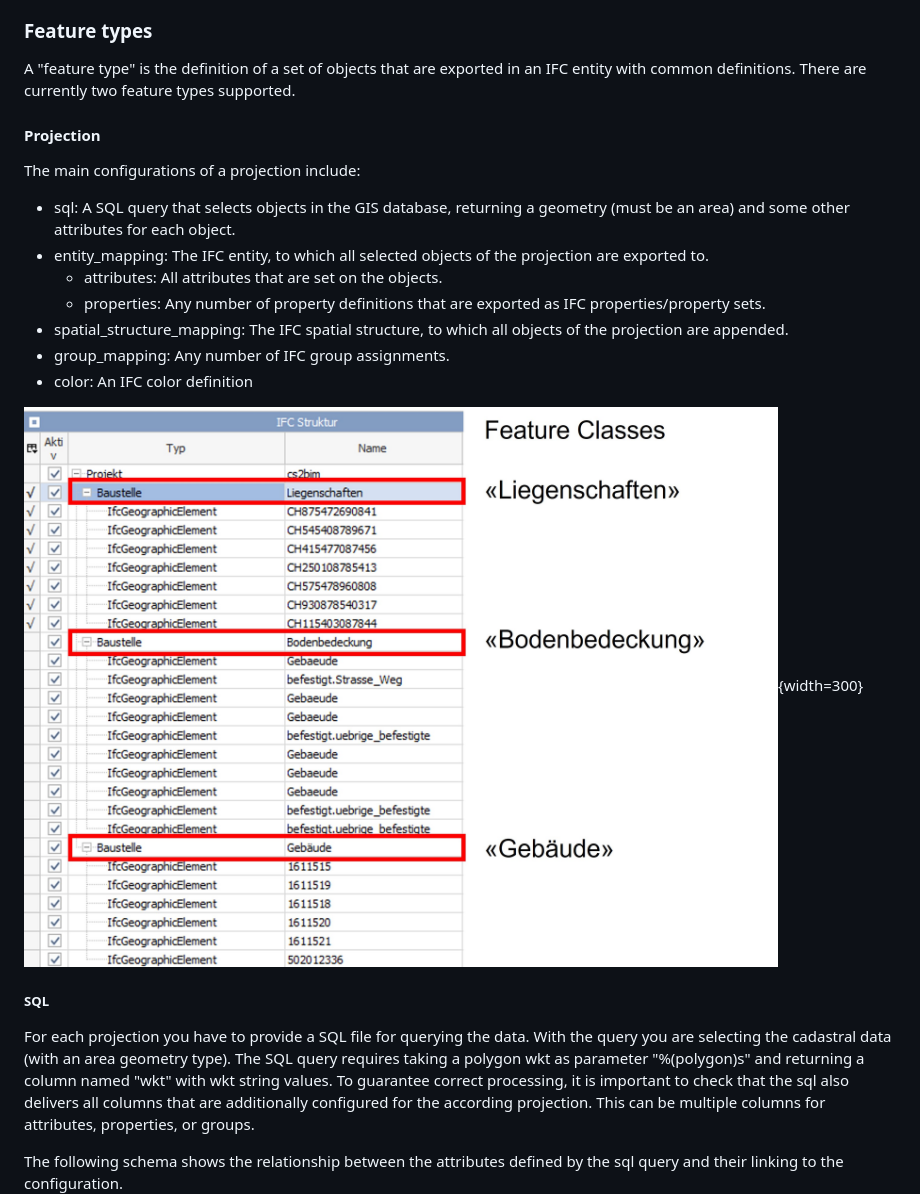
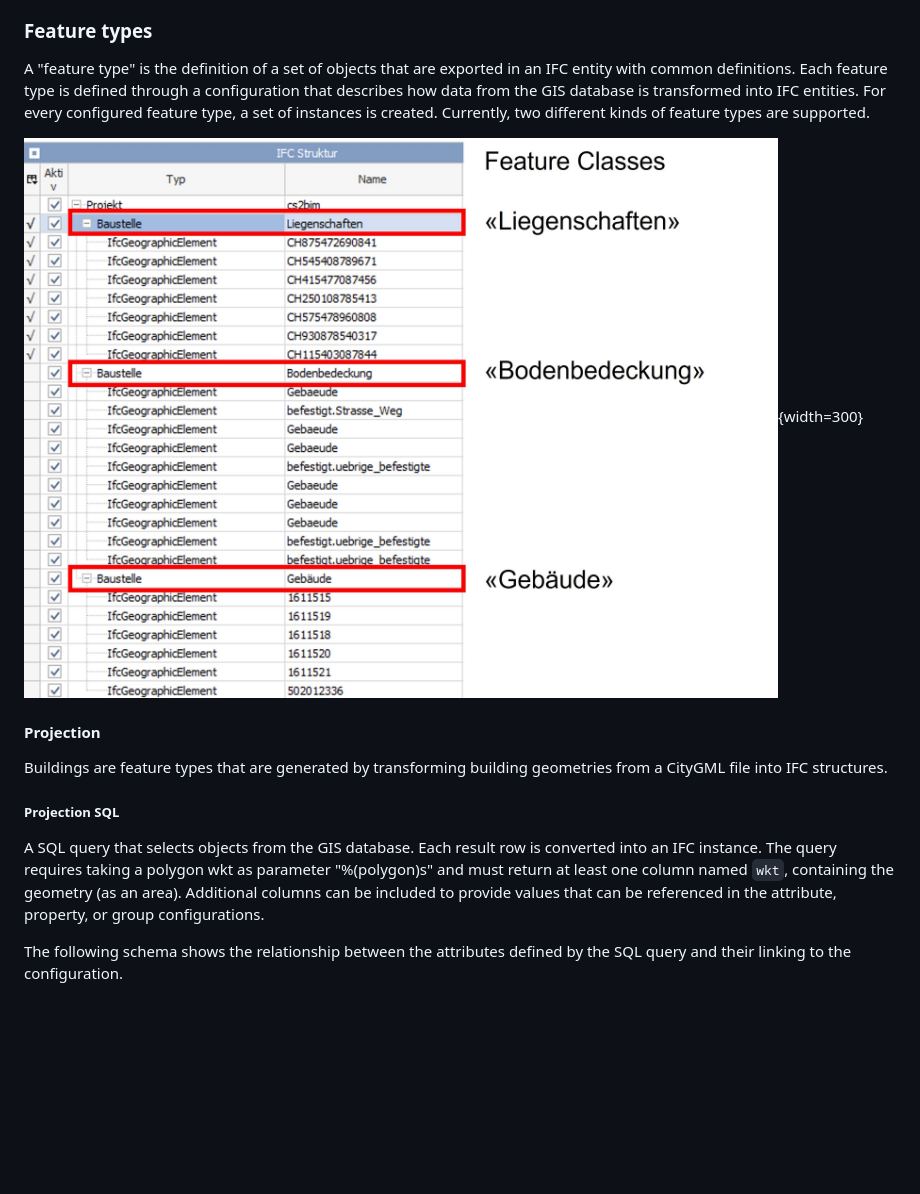
Before and after one commit to idibau/cs2bim, a Markdown page: README.md, the part around one of its changes. GitHub-like rendering; blank space fills up the shorter version.

```diff
--- a/README.md
+++ b/README.md
@@ -280,31 +336,27 @@ If not provided, the system sets a project origin calculated on a minimum boundi
 ### Feature types
 
 A "feature type" is the definition of a set of objects that are exported in an IFC entity with common definitions.
-There are currently two feature types supported.
+Each feature type is defined through a configuration that describes how data from the GIS database is transformed into
+IFC entities.
+For every configured feature type, a set of instances is created. Currently, two different kinds of feature types are
+supported.
+
+![Example of feature type](./uploads/feature-classes.jpg){width=300}
 
 #### Projection
 
-The main configurations of a projection include:
-- sql: A SQL query that selects objects in the GIS database, returning a geometry (must be an area) and some other
-  attributes for each object.
-- entity_mapping: The IFC entity, to which all selected objects of the projection are exported to.
-  - attributes: All attributes that are set on the objects.
-  - properties: Any number of property definitions that are exported as IFC properties/property sets.
-- spatial_structure_mapping: The IFC spatial structure, to which all objects of the projection are appended.
-- group_mapping: Any number of IFC group assignments.
-- color: An IFC color definition
+Buildings are feature types that are generated by transforming building geometries from a CityGML file into IFC
+structures.
 
-![Example of feature type](./uploads/feature-classes.jpg){width=300}
+##### Projection SQL
 
-##### SQL
+A SQL query that selects objects from the GIS database. Each result row is converted into an IFC instance.
+The query requires taking a polygon wkt as parameter "%(polygon)s" and must return at least one column named `wkt`,
+containing the geometry (as an area).
+Additional columns can be included to provide values that can be referenced in the attribute, property, or group
+configurations.
 
-For each projection you have to provide a SQL file for querying the data. With the query you are selecting the
-cadastral data (with an area geometry type). The SQL query requires taking a polygon wkt as parameter "%(polygon)s" and
-returning a column named "wkt" with wkt string values. To guarantee correct processing, it is important to check that
-the sql also delivers all columns that are additionally configured for the according projection. This can be multiple
-columns for attributes, properties, or groups.
-
-The following schema shows the relationship between the attributes defined by the sql query and their linking to the
+The following schema shows the relationship between the attributes defined by the SQL query and their linking to the
 configuration.
 ![Schema of IFC configuration](./uploads/configuration-schema.jpg){width=600}
 
```
Also changed, not shown: other parts of README.md (+115 -39 lines).
